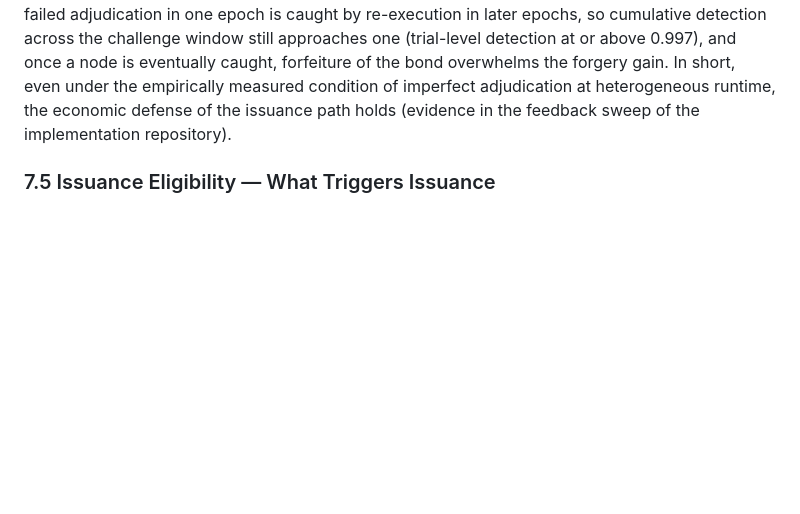
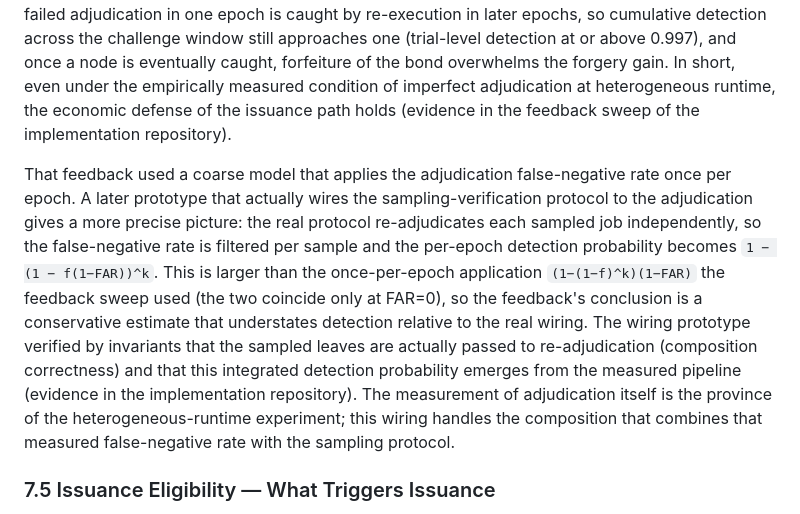
Before and after one commit to bob-kkn/axon-whitepaper, a Markdown page: docs/whitepaper/whitepaper.en.md, the part around the change. GitHub-like rendering; blank space fills up the shorter version.

Commit message:
Update whitepaper: reflect PoI-adjudication wiring prototype into ch7.4
Co-Authored-By: Claude Fable 5 <noreply@anthropic.com>

```diff
--- a/docs/whitepaper/whitepaper.en.md
+++ b/docs/whitepaper/whitepaper.en.md
@@ -430,6 +430,8 @@ These parameters have passed a first round of validation in a pre-testnet stress
 
 This simulation initially assumed that re-execution adjudication is perfect — that it always catches forgery. The heterogeneous-runtime experiment of the previous section disproved that assumption, since the adjudication carries a measured false-negative rate, so we fed that rate (about 0.25–0.375) back into the model and swept again. Even with imperfect adjudication, the parameters above kept the attacker's expected value negative. The reason is a two-layer compensation: a failed adjudication in one epoch is caught by re-execution in later epochs, so cumulative detection across the challenge window still approaches one (trial-level detection at or above 0.997), and once a node is eventually caught, forfeiture of the bond overwhelms the forgery gain. In short, even under the empirically measured condition of imperfect adjudication at heterogeneous runtime, the economic defense of the issuance path holds (evidence in the feedback sweep of the implementation repository).
 
+That feedback used a coarse model that applies the adjudication false-negative rate once per epoch. A later prototype that actually wires the sampling-verification protocol to the adjudication gives a more precise picture: the real protocol re-adjudicates each sampled job independently, so the false-negative rate is filtered per sample and the per-epoch detection probability becomes `1 − (1 − f(1−FAR))^k`. This is larger than the once-per-epoch application `(1−(1−f)^k)(1−FAR)` the feedback sweep used (the two coincide only at FAR=0), so the feedback's conclusion is a conservative estimate that understates detection relative to the real wiring. The wiring prototype verified by invariants that the sampled leaves are actually passed to re-adjudication (composition correctness) and that this integrated detection probability emerges from the measured pipeline (evidence in the implementation repository). The measurement of adjudication itself is the province of the heterogeneous-runtime experiment; this wiring handles the composition that combines that measured false-negative rate with the sampling protocol.
+
 ### 7.5 Issuance Eligibility — What Triggers Issuance
 
 Now we close the boundary Chapter 6 delegated. The compute supply that triggers new issuance of AXN is defined as supply that satisfies all of the following: it must be registered as a supply node with a bond deposited, it must have submitted its supply record as an epoch commitment, it must have passed the verification stack of 7.2, its challenge window must have elapsed without objection, and its supply record must correspond to demand assigned by the network. The last requirement is an axis separate from the authenticity of execution. A node that self-commissions meaningless work and runs genuine inference passes the four preceding requirements, but self-dealing compute with no demand is not eligible for issuance (demand matching is in Chapter 8). Only supply meeting all of these triggers issuance of 1 AXN per 1 ACU along the issuance anchor of 5.1.
```
Also changed, not shown: docs/whitepaper/whitepaper.ko.md (+2 -0 lines).
